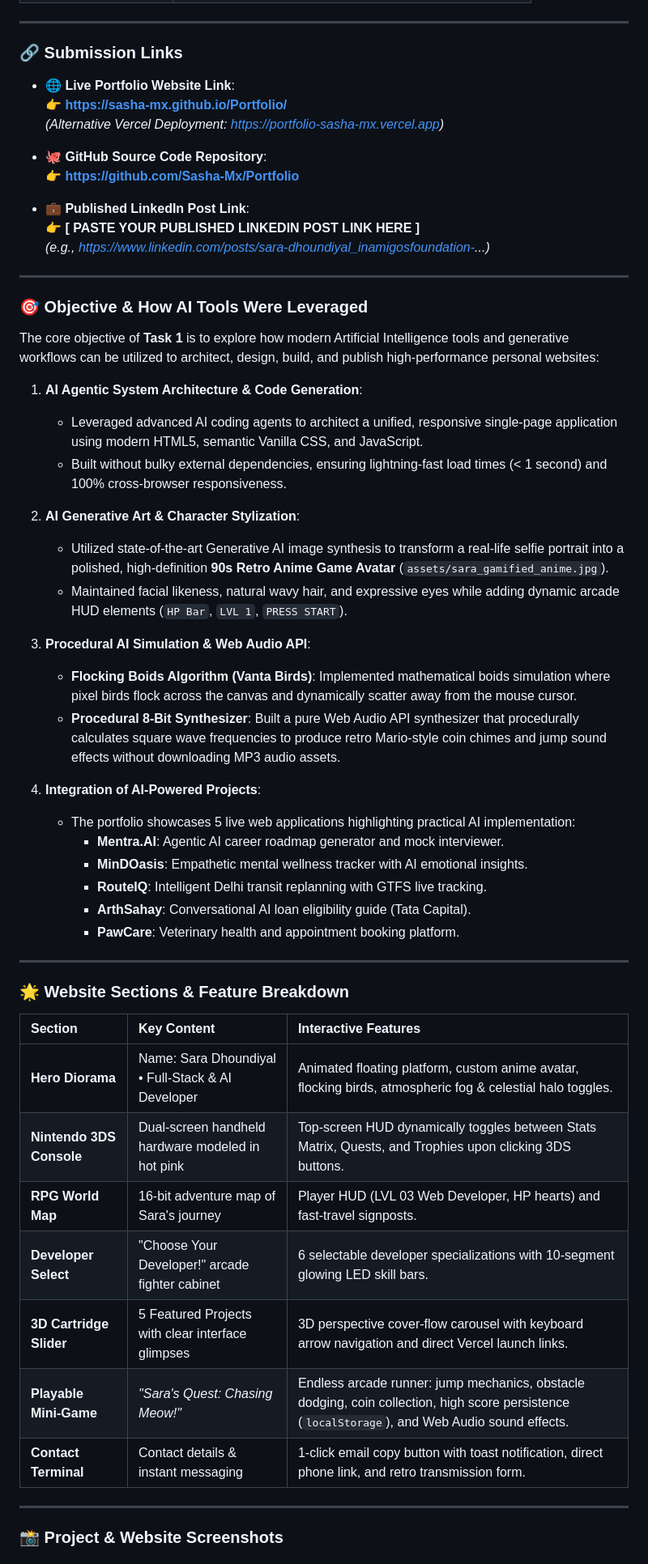
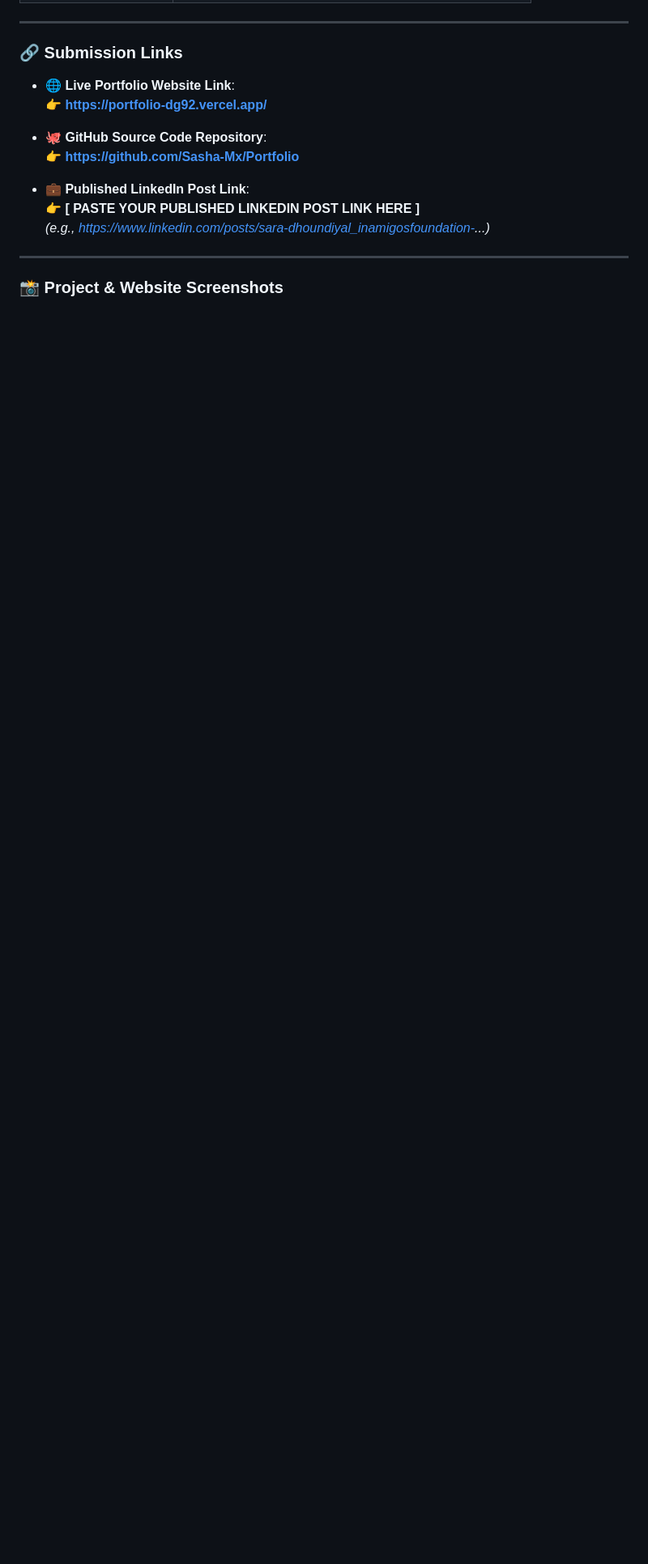
Before and after one commit to Sasha-Mx/Portfolio, a Markdown page: Task1_Submission_Sara_Dhoundiyal.md, the part around one of its changes. Shown at 81% size. Rendered like a GitHub page; blank space fills up the shorter version.

Commit message:
docs: streamline submission package with portfolio-dg92.vercel.app live link, updated hero screenshot, and clean details/links/screenshots layout

```diff
--- a/Task1_Submission_Sara_Dhoundiyal.md
+++ b/Task1_Submission_Sara_Dhoundiyal.md
@@ -21,8 +21,7 @@
 ### 🔗 Submission Links
 
 * **🌐 Live Portfolio Website Link**:
-  👉 **https://sasha-mx.github.io/Portfolio/**
-  *(Alternative Vercel Deployment: https://portfolio-sasha-mx.vercel.app)*
+  👉 **https://portfolio-dg92.vercel.app/**
 
 * **🐙 GitHub Source Code Repository**:
   👉 **https://github.com/Sasha-Mx/Portfolio**
@@ -33,45 +32,5 @@
 
 ---
 
-### 🎯 Objective & How AI Tools Were Leveraged
-
-The core objective of **Task 1** is to explore how modern Artificial Intelligence tools and generative workflows can be utilized to architect, design, build, and publish high-performance personal websites:
-
-1. **AI Agentic System Architecture & Code Generation**:
-   * Leveraged advanced AI coding agents to architect a unified, responsive single-page application using modern HTML5, semantic Vanilla CSS, and JavaScript.
-   * Built without bulky external dependencies, ensuring lightning-fast load times (< 1 second) and 100% cross-browser responsiveness.
-
-2. **AI Generative Art & Character Stylization**:
-   * Utilized state-of-the-art Generative AI image synthesis to transform a real-life selfie portrait into a polished, high-definition **90s Retro Anime Game Avatar** (`assets/sara_gamified_anime.jpg`).
-   * Maintained facial likeness, natural wavy hair, and expressive eyes while adding dynamic arcade HUD elements (`HP Bar`, `LVL 1`, `PRESS START`).
-
-3. **Procedural AI Simulation & Web Audio API**:
-   * **Flocking Boids Algorithm (Vanta Birds)**: Implemented mathematical boids simulation where pixel birds flock across the canvas and dynamically scatter away from the mouse cursor.
-   * **Procedural 8-Bit Synthesizer**: Built a pure Web Audio API synthesizer that procedurally calculates square wave frequencies to produce retro Mario-style coin chimes and jump sound effects without downloading MP3 audio assets.
-
-4. **Integration of AI-Powered Projects**:
-   * The portfolio showcases 5 live web applications highlighting practical AI implementation:
-     - **Mentra.AI**: Agentic AI career roadmap generator and mock interviewer.
-     - **MinDOasis**: Empathetic mental wellness tracker with AI emotional insights.
-     - **RouteIQ**: Intelligent Delhi transit replanning with GTFS live tracking.
-     - **ArthSahay**: Conversational AI loan eligibility guide (Tata Capital).
-     - **PawCare**: Veterinary health and appointment booking platform.
-
----
-
-### 🌟 Website Sections & Feature Breakdown
-
-| Section | Key Content | Interactive Features |
-| :--- | :--- | :--- |
-| **Hero Diorama** | Name: Sara Dhoundiyal • Full-Stack & AI Developer | Animated floating platform, custom anime avatar, flocking birds, atmospheric fog & celestial halo toggles. |
-| **Nintendo 3DS Console** | Dual-screen handheld hardware modeled in hot pink | Top-screen HUD dynamically toggles between Stats Matrix, Quests, and Trophies upon clicking 3DS buttons. |
-| **RPG World Map** | 16-bit adventure map of Sara's journey | Player HUD (LVL 03 Web Developer, HP hearts) and fast-travel signposts. |
-| **Developer Select** | "Choose Your Developer!" arcade fighter cabinet | 6 selectable developer specializations with 10-segment glowing LED skill bars. |
-| **3D Cartridge Slider** | 5 Featured Projects with clear interface glimpses | 3D perspective cover-flow carousel with keyboard arrow navigation and direct Vercel launch links. |
-| **Playable Mini-Game** | *"Sara's Quest: Chasing Meow!"* | Endless arcade runner: jump mechanics, obstacle dodging, coin collection, high score persistence (`localStorage`), and Web Audio sound effects. |
-| **Contact Terminal** | Contact details & instant messaging | 1-click email copy button with toast notification, direct phone link, and retro transmission form. |
-
----
-
 ### 📸 Project & Website Screenshots
 
```
Also changed, not shown: other parts of Task1_Submission_Sara_Dhoundiyal.md (+29 -30 lines), screenshots/01_hero_live.png (added), screenshots/09_sara_gamified_avatar.jpg (added), 3 other files.
